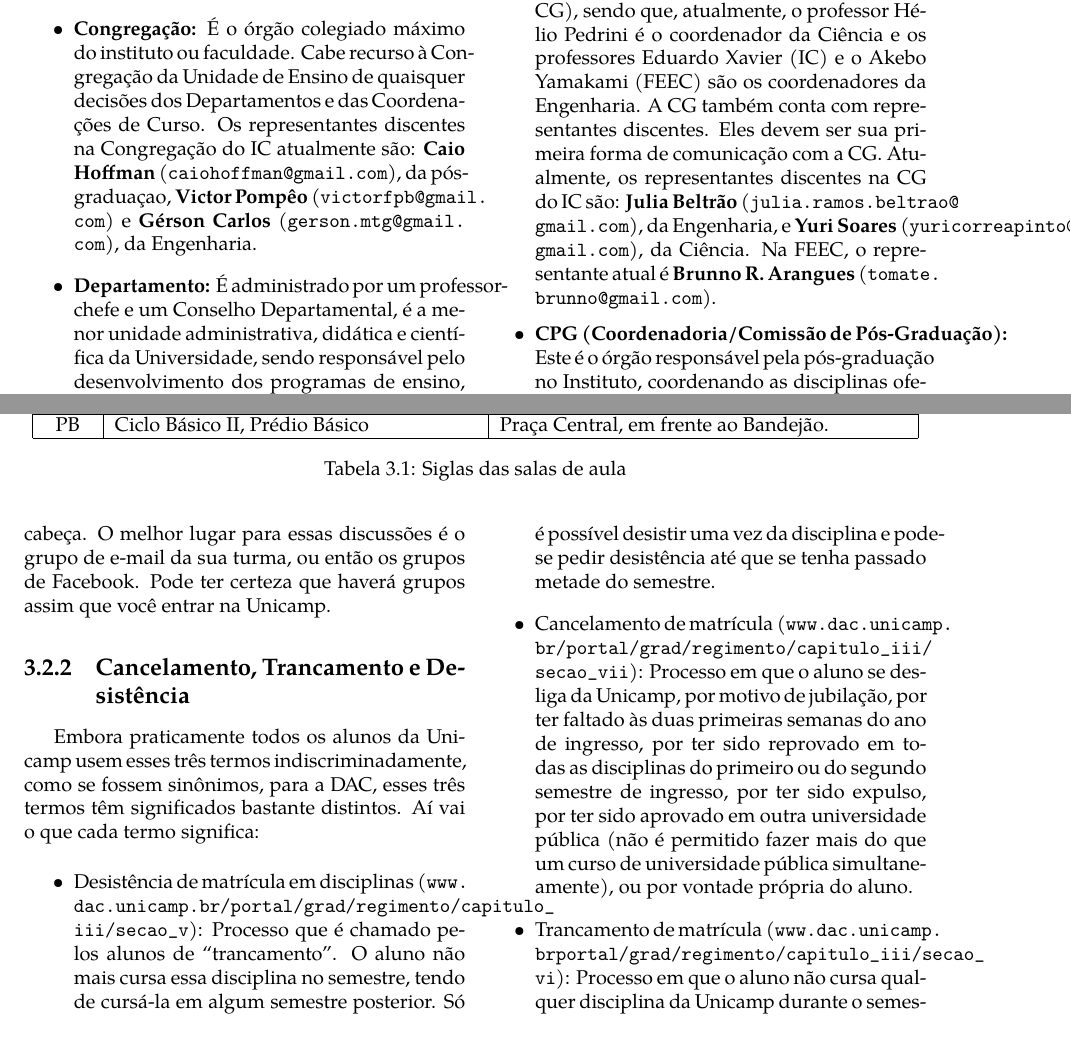
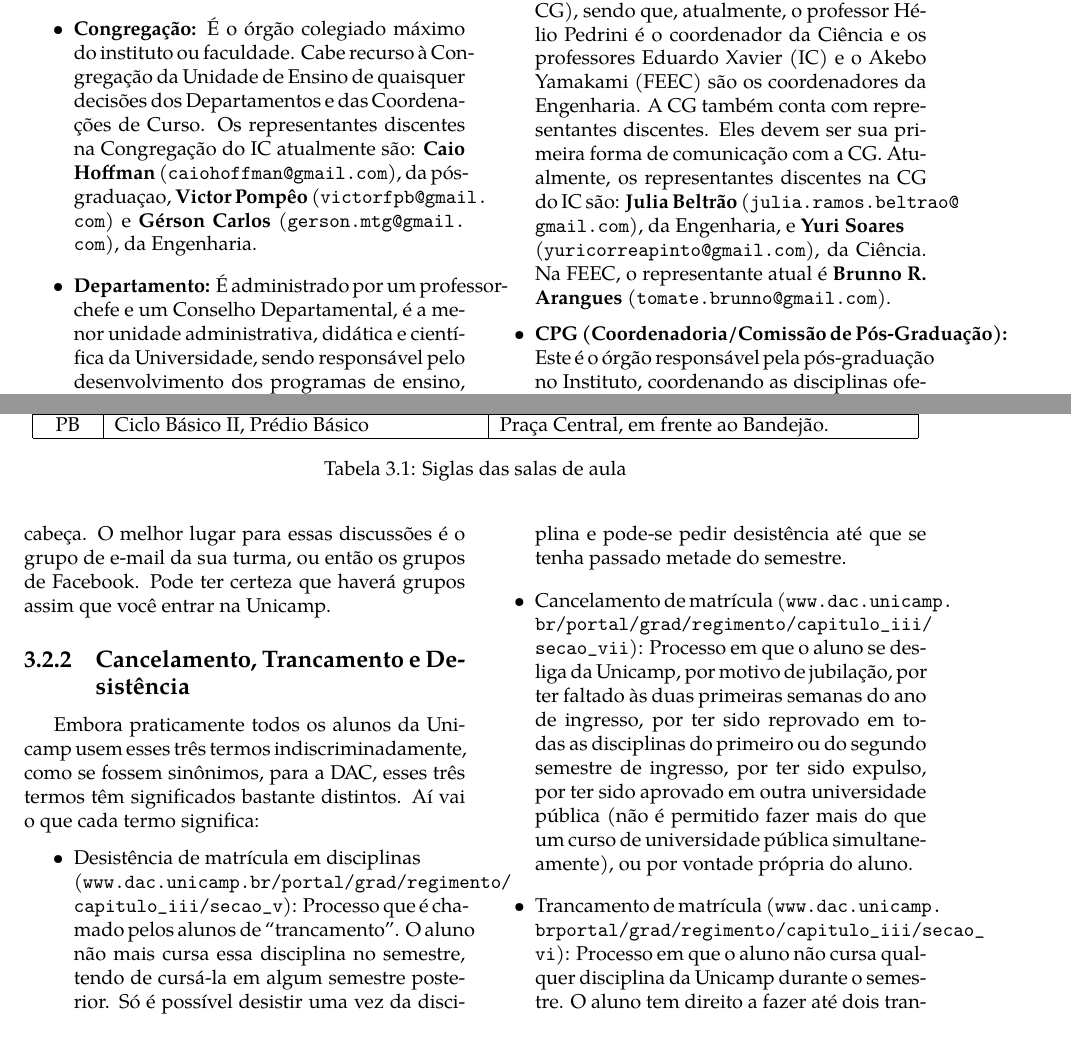
Before and after one commit to cacounicamp/Manual-do-Bixo, a LaTeX book (manual_do_bixo.tex, which reads unicamp/disciplinas.tex, unicamp/siglas.tex): two parts of pages 32 and 35 of 60, joined at a grey line, cut so that both start at the same text. Compiled offline with pdfLaTeX.

Commit message:
Corrigindo formatação

```diff
--- a/unicamp/disciplinas.tex
+++ b/unicamp/disciplinas.tex
@@ -28,7 +28,7 @@ significados bastante distintos. Aí vai o que cada termo significa:
 
 \begin{itemize}
     \item Desistência de matrícula em disciplinas
-        (\url{www.dac.unicamp.br/portal/grad/regimento/capitulo_iii/secao_v}):
+        \\(\url{www.dac.unicamp.br/portal/grad/regimento/capitulo_iii/secao_v}):
         Processo que é chamado pelos alunos de ``trancamento''.  O aluno não
         mais cursa essa disciplina no semestre, tendo de cursá-la em algum
         semestre posterior. Só é possível desistir uma vez da disciplina e
--- a/unicamp/siglas.tex
+++ b/unicamp/siglas.tex
@@ -61,7 +61,7 @@ e outros termos muito usados dentro da Unicamp. Aí vão eles:
         discentes. Eles devem ser sua primeira forma de comunicação com a CG.
         Atualmente, os representantes discentes na CG do IC são: \textbf{Julia
         Beltrão} (\email{julia.ramos.beltrao@gmail.com}), da Engenharia, e
-        \textbf{Yuri Soares} (\email{yuricorreapinto@gmail.com}), da
+        \textbf{Yuri Soares}\\(\email{yuricorreapinto@gmail.com}), da
         Ciência. Na FEEC, o representante atual é \textbf{Brunno R. Arangues}
         (\email{tomate.brunno@gmail.com}).
 
```
